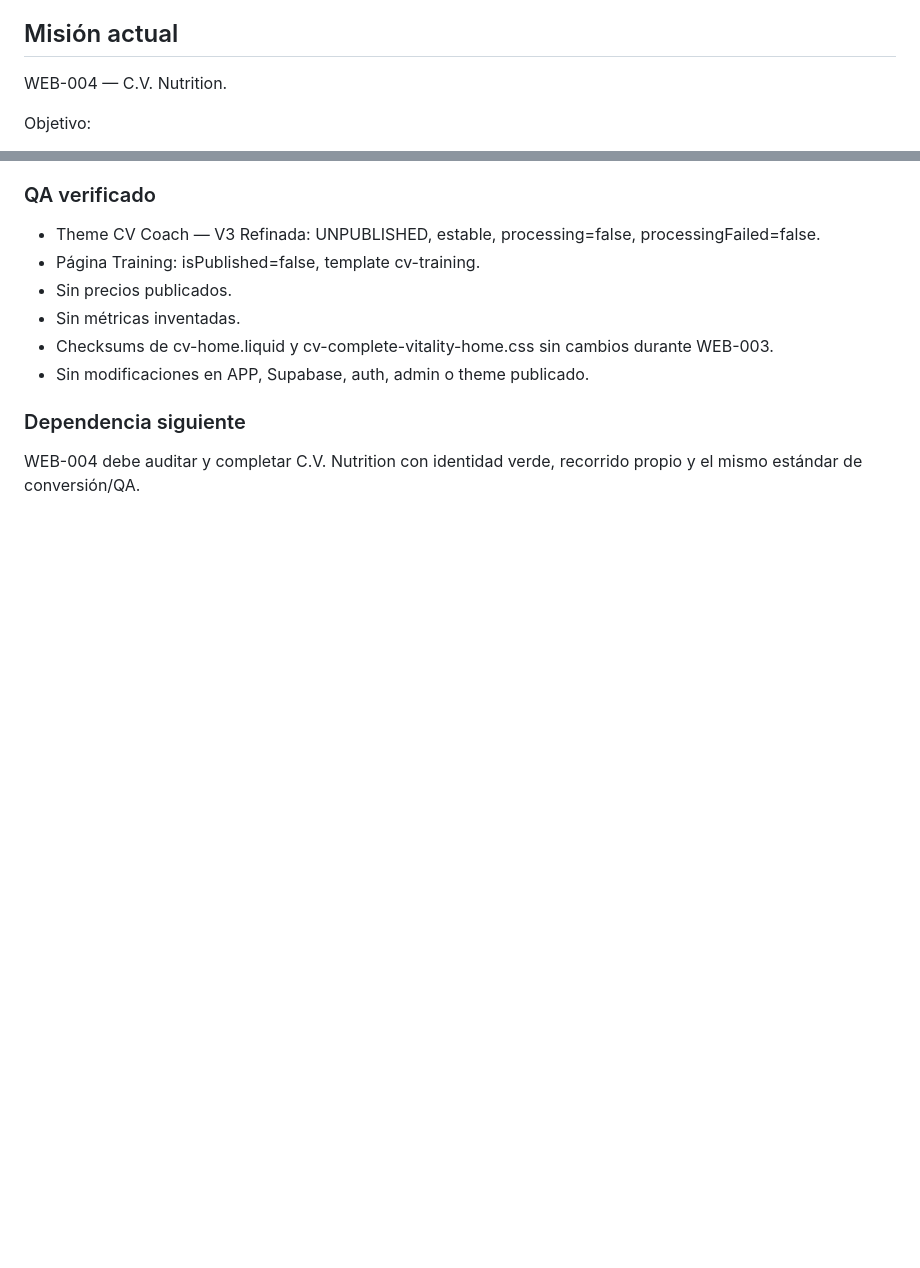
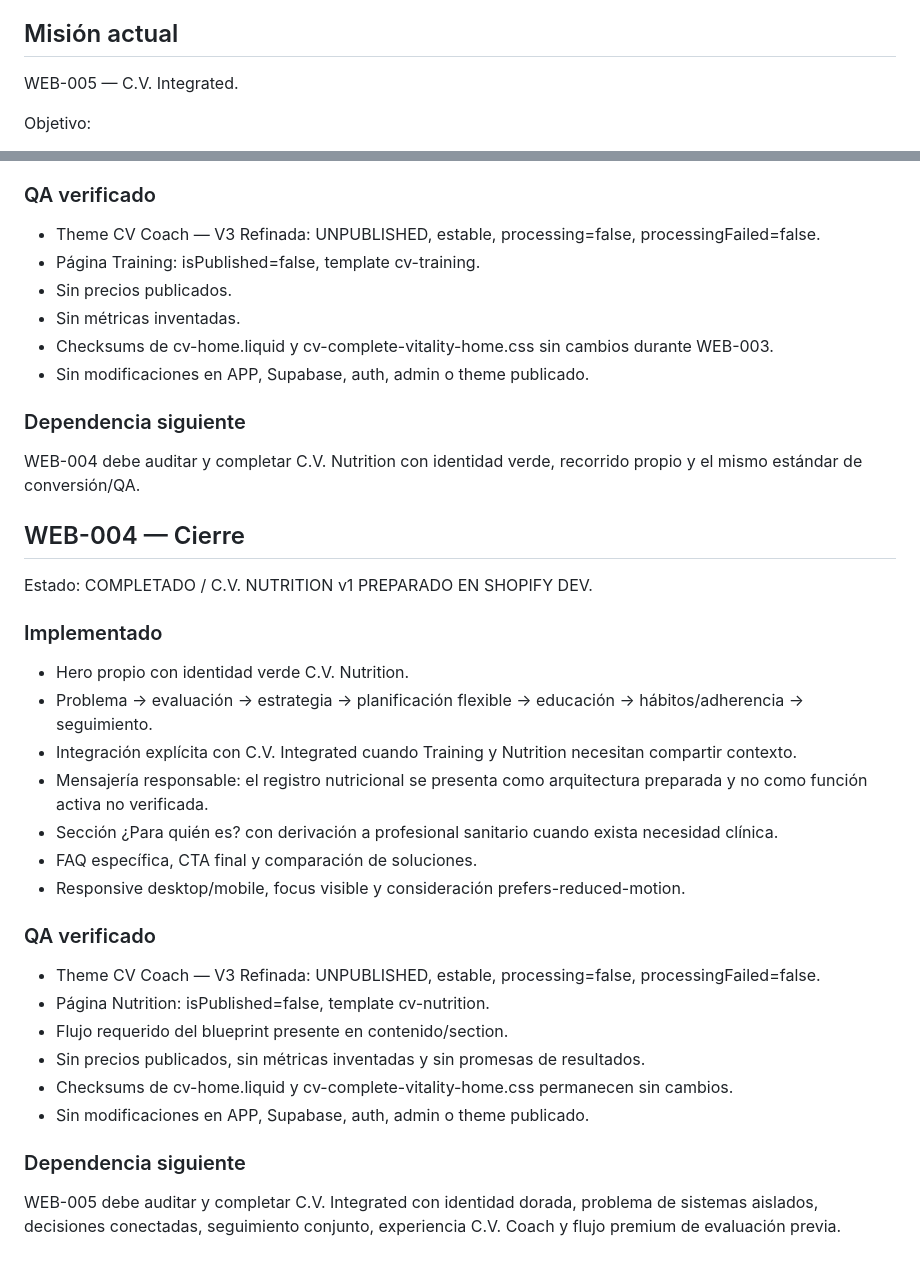
Before and after one commit to sodcloud-arch/cv-coach-admin, a Markdown page: .ascend/web-complete-vitality-autonomous.md, 2 parts joined by grey strips. Drawn GitHub-style; blank space fills up the shorter version.

Commit message:
docs: close WEB-004 and advance to Integrated

```diff
--- a/.ascend/web-complete-vitality-autonomous.md
+++ b/.ascend/web-complete-vitality-autonomous.md
@@ -16,7 +16,7 @@ ASCEND AUTÓNOMO — WEB C.V.
 - No alterar Desktop v1 salvo corrección material verificada.
 
 ## Misión actual
-WEB-004 — C.V. Nutrition.
+WEB-005 — C.V. Integrated.
 
 Objetivo:
 - construir la landing completa de C.V. Training sobre la arquitectura Shopify ya preparada;
@@ -202,3 +202,28 @@ Estado: COMPLETADO / C.V. TRAINING v1 PREPARADO EN SHOPIFY DEV.
 
 ### Dependencia siguiente
 WEB-004 debe auditar y completar C.V. Nutrition con identidad verde, recorrido propio y el mismo estándar de conversión/QA.
+
+
+## WEB-004 — Cierre
+
+Estado: COMPLETADO / C.V. NUTRITION v1 PREPARADO EN SHOPIFY DEV.
+
+### Implementado
+- Hero propio con identidad verde C.V. Nutrition.
+- Problema → evaluación → estrategia → planificación flexible → educación → hábitos/adherencia → seguimiento.
+- Integración explícita con C.V. Integrated cuando Training y Nutrition necesitan compartir contexto.
+- Mensajería responsable: el registro nutricional se presenta como arquitectura preparada y no como función activa no verificada.
+- Sección ¿Para quién es? con derivación a profesional sanitario cuando exista necesidad clínica.
+- FAQ específica, CTA final y comparación de soluciones.
+- Responsive desktop/mobile, focus visible y consideración prefers-reduced-motion.
+
+### QA verificado
+- Theme CV Coach — V3 Refinada: UNPUBLISHED, estable, processing=false, processingFailed=false.
+- Página Nutrition: isPublished=false, template cv-nutrition.
+- Flujo requerido del blueprint presente en contenido/section.
+- Sin precios publicados, sin métricas inventadas y sin promesas de resultados.
+- Checksums de cv-home.liquid y cv-complete-vitality-home.css permanecen sin cambios.
+- Sin modificaciones en APP, Supabase, auth, admin o theme publicado.
+
+### Dependencia siguiente
+WEB-005 debe auditar y completar C.V. Integrated con identidad dorada, problema de sistemas aislados, decisiones conectadas, seguimiento conjunto, experiencia C.V. Coach y flujo premium de evaluación previa.
```
